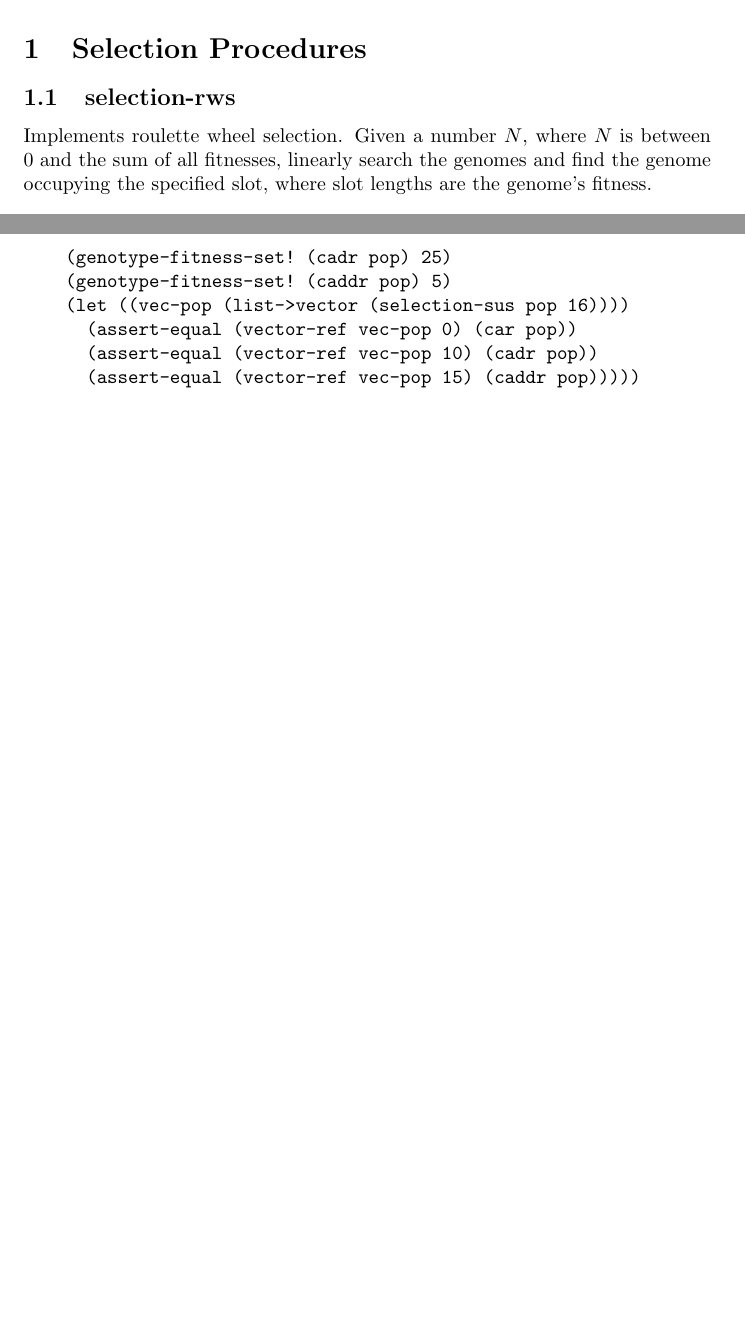
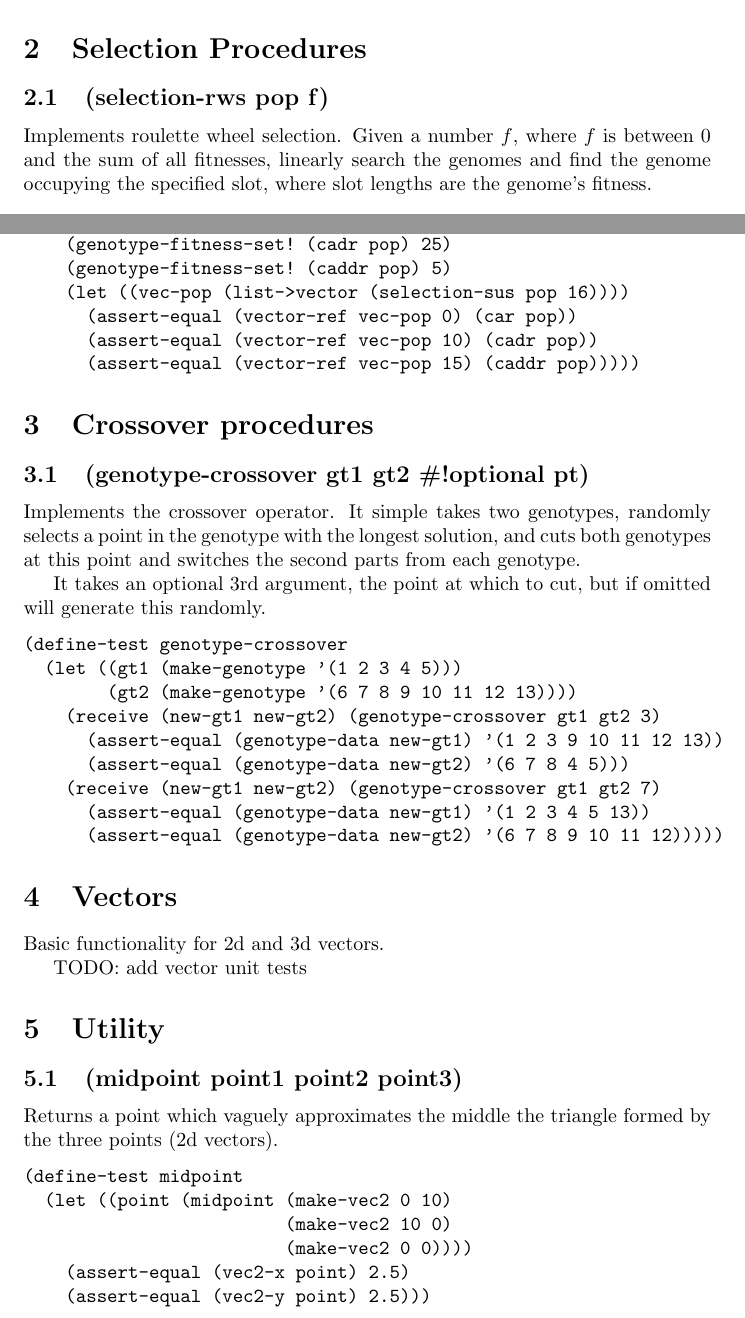
Before and after one commit to jlongster/genetic-canvas, a LaTeX document (docs/engine.tex): two parts of pages 1 and 2 of 2 before the commit and two parts of pages 2 and 3 of 3 after it, joined at a grey line, cut so that both start at the same text, the shorter picture padded with empty space. Compiled offline with pdfLaTeX.

Commit message:
updated docs

```diff
--- a/docs/engine.tex
+++ b/docs/engine.tex
@@ -22,9 +76,12 @@ module.
+ \\\verb|    (assert-equal (vec3-z color) 255)))|
+\end{flushleft}
+
 \section{Selection Procedures}
 
-\subsection{selection-rws}
+\subsection{(selection-rws pop f)}
 
 Implements roulette wheel selection. Given a number
-\begin{math}N\end{math}, where \begin{math}N\end{math} is between 0
+\begin{math}f\end{math}, where \begin{math}f\end{math} is between 0
 and the sum of all fitnesses, linearly search the genomes and find the
 genome occupying the specified slot, where slot lengths are the genome's
 fitness.
@@ -63,4 +120,50 @@ behaviour (higher spread, more variance, and vice versa).
  \\\verb|      (assert-equal (vector-ref vec-pop 15) (caddr pop)))))|
 \end{flushleft}
 
+\section{Crossover procedures}
+
+\subsection{(genotype-crossover gt1 gt2 \#!optional pt)}
+
+Implements the crossover operator. It simple takes two genotypes,
+randomly selects a point in the genotype with the longest solution,
+and cuts both genotypes at this point and switches the second parts
+from each genotype.
+
+It takes an optional 3rd argument, the point at which to cut, but if
+omitted will generate this randomly.
+
+\begin{flushleft}
+\verb|(define-test genotype-crossover|
+ \\\verb|  (let ((gt1 (make-genotype '(1 2 3 4 5)))|
+ \\\verb|        (gt2 (make-genotype '(6 7 8 9 10 11 12 13))))|
+ \\\verb|    (receive (new-gt1 new-gt2) (genotype-crossover gt1 gt2 3)|
+ \\\verb|      (assert-equal (genotype-data new-gt1) '(1 2 3 9 10 11 12 13))|
+ \\\verb|      (assert-equal (genotype-data new-gt2) '(6 7 8 4 5)))|
+ \\\verb|    (receive (new-gt1 new-gt2) (genotype-crossover gt1 gt2 7)|
+ \\\verb|      (assert-equal (genotype-data new-gt1) '(1 2 3 4 5 13))|
+ \\\verb|      (assert-equal (genotype-data new-gt2) '(6 7 8 9 10 11 12)))))|
+\end{flushleft}
+
+\section{Vectors}
+
+Basic functionality for 2d and 3d vectors.
+
+TODO:  add vector unit tests
+
+\section{Utility}
+
+\subsection{(midpoint point1 point2 point3)}
+
+Returns a point which vaguely approximates the middle the triangle formed
+by the three points (2d vectors).
+
+\begin{flushleft}
+\verb|(define-test midpoint|
+ \\\verb|  (let ((point (midpoint (make-vec2 0 10)|
+ \\\verb|                         (make-vec2 10 0)|
+ \\\verb|                         (make-vec2 0 0))))|
+ \\\verb|    (assert-equal (vec2-x point) 2.5)|
+ \\\verb|    (assert-equal (vec2-y point) 2.5)))|
+\end{flushleft}
+
 \end{document}
```
Also changed, not shown: docs/engine.pdf, docs/test.jpg (added), docs/engine.tex (68 more changed lines), 4 other files.
